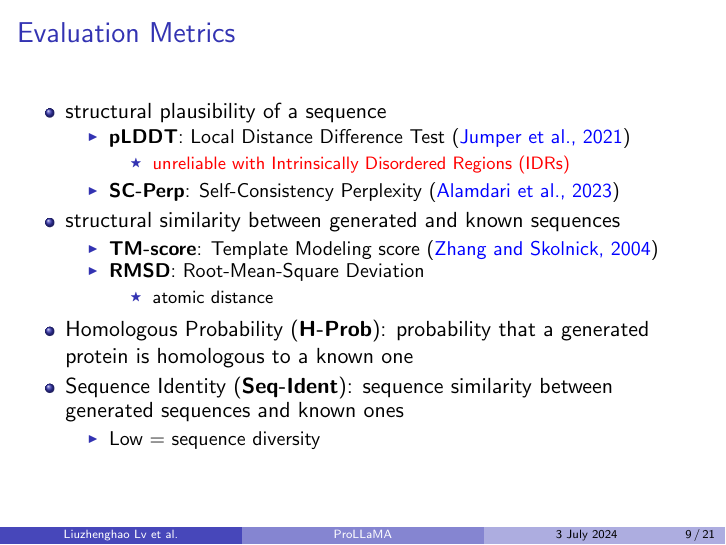
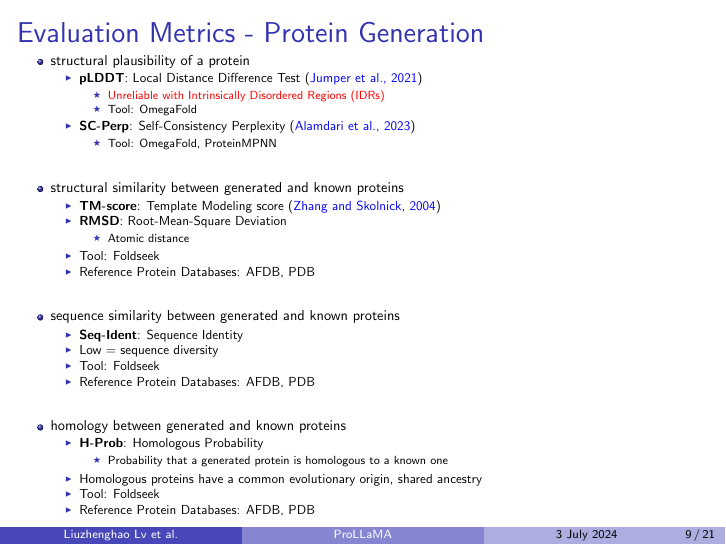
Before and after one commit to GianmarcoMidena/ProLLaMA-presentation, LaTeX slides (main.tex, which reads sections/evaluation_metrics.tex): page 9 of 21. Compiled offline with pdfLaTeX.

Commit message:
Extract the evaluation metrics section

```diff
--- a/main.tex
+++ b/main.tex
@@ -174,32 +174,7 @@ Submitted on 26 February 2024
 	\end{center}
 \end{frame}
 
-\begin{frame}{Evaluation Metrics}
-	\begin{itemize}
-		\item structural plausibility of a sequence
-		\begin{itemize}
-			\item \textbf{pLDDT}: Local Distance Difference Test~\cite{jumper2021highly}
-			\begin{itemize}
-				\item \red{unreliable with Intrinsically Disordered Regions (IDRs)}
-			\end{itemize}
-			\item \textbf{SC-Perp}: Self-Consistency Perplexity~\cite{alamdari2023protein}
-		\end{itemize}
-		\item structural similarity between generated and known sequences
-		\begin{itemize}
-			\item \textbf{TM-score}: Template Modeling score~\cite{zhang2004scoring}
-			\item \textbf{RMSD}:  Root-Mean-Square Deviation
-			\begin{itemize}
-				\item atomic distance
-			\end{itemize}
-		\end{itemize}
-		\item Homologous Probability (\textbf{H-Prob}): probability that a generated protein is homologous to a known one
-		%What does homology mean?
-		\item Sequence Identity (\textbf{Seq-Ident}): sequence similarity between generated sequences and known ones
-		\begin{itemize}
-			\item Low = sequence diversity
-		\end{itemize}
-	\end{itemize}
-\end{frame}
+\input{sections/evaluation_metrics.tex}
 
 \begin{frame}{Reference Protein Databases}
 	\begin{itemize}
--- /dev/null
+++ b/sections/evaluation_metrics.tex
@@ -0,0 +1,44 @@
+\begin{frame}[shrink=10]{Evaluation Metrics - Protein Generation}
+	\begin{itemize}\setlength\itemsep{2em}
+		\item structural plausibility of a protein
+		\begin{itemize}
+			\item \textbf{pLDDT}: Local Distance Difference Test~\cite{jumper2021highly}
+			\begin{itemize}
+				\item \red{Unreliable with Intrinsically Disordered Regions (IDRs)}
+				\item Tool: OmegaFold
+			\end{itemize}
+			\item \textbf{SC-Perp}: Self-Consistency Perplexity~\cite{alamdari2023protein}
+			\begin{itemize}
+				\item Tool: OmegaFold, ProteinMPNN
+			\end{itemize}
+		\end{itemize}
+		\item structural similarity between generated and known proteins
+		\begin{itemize}
+			\item \textbf{TM-score}: Template Modeling score~\cite{zhang2004scoring}
+			\item \textbf{RMSD}:  Root-Mean-Square Deviation
+			\begin{itemize}
+				\item Atomic distance
+			\end{itemize}
+			\item Tool: Foldseek
+			\item Reference Protein Databases: AFDB, PDB
+		\end{itemize}
+		\item sequence similarity between generated and known proteins
+		\begin{itemize}
+			\item \textbf{Seq-Ident}: Sequence Identity
+			\item Low = sequence diversity
+			\item Tool: Foldseek
+			\item Reference Protein Databases: AFDB, PDB
+		\end{itemize}
+		\item homology between generated and known proteins
+		\begin{itemize}
+			\item \textbf{H-Prob}: Homologous Probability
+			\begin{itemize}
+				\item Probability that a generated protein is homologous to a known one
+			\end{itemize}
+			\item Homologous proteins have a common evolutionary origin, shared ancestry
+			\item Tool: Foldseek
+			\item Reference Protein Databases: AFDB, PDB
+		\end{itemize}
+		%What does homology mean?
+	\end{itemize}
+\end{frame}
```
